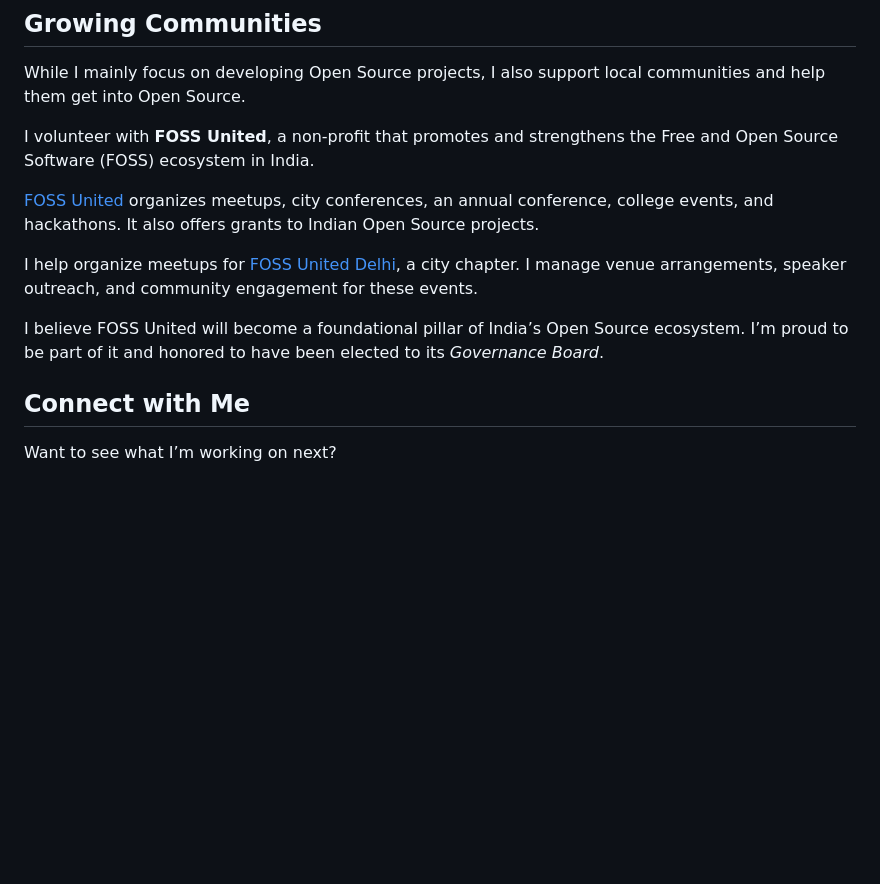
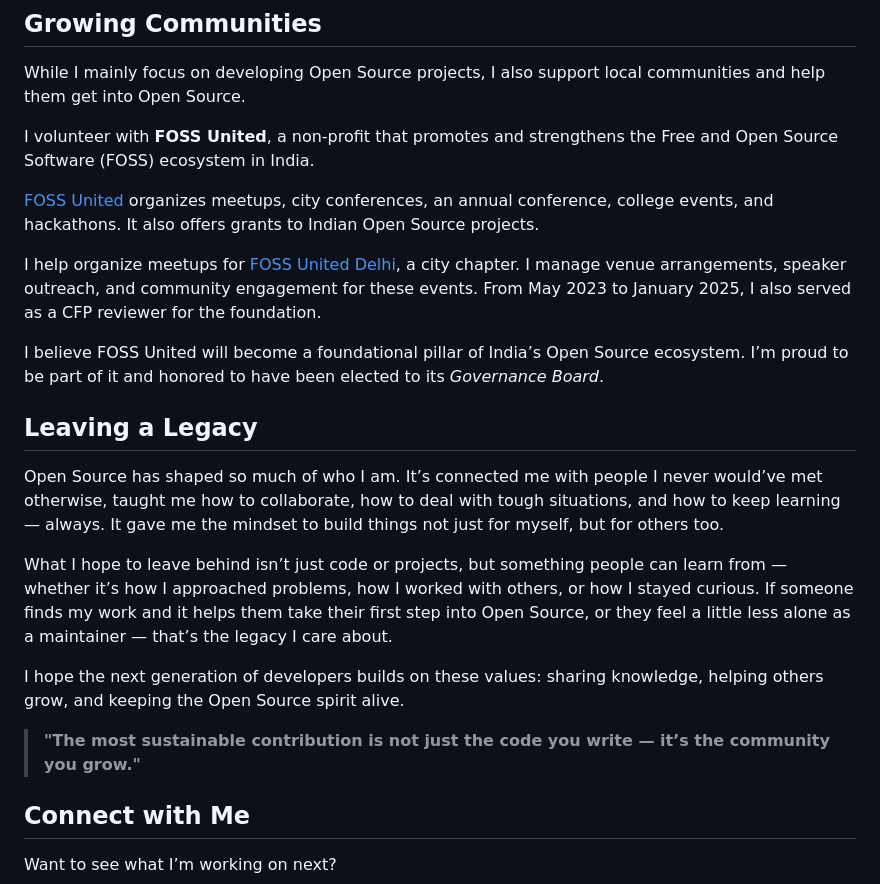
Before and after one commit to openepicdev/maintaine.rs, a Markdown page: source/delta456.md, the part around the change. Rendered like a GitHub page; blank space fills up the shorter version.

Commit message:
chore(delta456.md): add more content
Add Leaving a Legacy paragraph

```diff
--- a/source/delta456.md
+++ b/source/delta456.md
@@ -66,9 +66,20 @@ I volunteer with **FOSS United**, a non-profit that promotes and strengthens the
 
 [FOSS United](https://fossunited.org/) organizes meetups, city conferences, an annual conference, college events, and hackathons. It also offers grants to Indian Open Source projects.
 
-I help organize meetups for [FOSS United Delhi](https://fossunited.org/c/delhi), a city chapter. I manage venue arrangements, speaker outreach, and community engagement for these events.
+I help organize meetups for [FOSS United Delhi](https://fossunited.org/c/delhi), a city chapter. I manage venue arrangements, speaker outreach, and community engagement for these events. From May 2023 to January 2025, I also served as a CFP reviewer for the foundation.
 
 I believe FOSS United will become a foundational pillar of India’s Open Source ecosystem. I’m proud to be part of it and honored to have been elected to its _Governance Board_.
+
+## Leaving a Legacy
+
+Open Source has shaped so much of who I am. It’s connected me with people I never would’ve met otherwise, taught me how to collaborate, how to deal with tough situations, and how to keep learning — always. It gave me the mindset to build things not just for myself, but for others too.
+
+What I hope to leave behind isn’t just code or projects, but something people can learn from — whether it’s how I approached problems, how I worked with others, or how I stayed curious. If someone finds my work and it helps them take their first step into Open Source, or they feel a little less alone as a maintainer — that’s the legacy I care about.
+
+I hope the next generation of developers builds on these values: sharing knowledge, helping others grow, and keeping the Open Source spirit alive.
+
+> **"The most sustainable contribution is not just the code you write — it’s the community you grow."**
+
 
 ## Connect with Me
 
```
